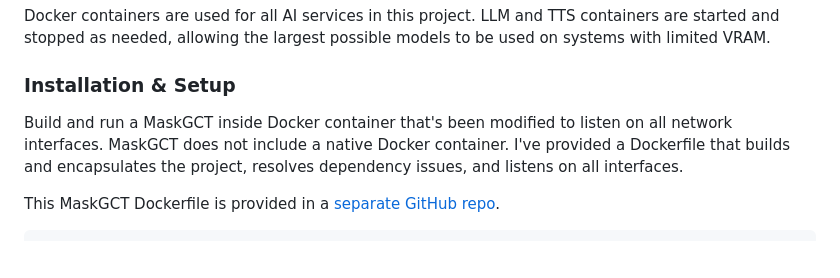
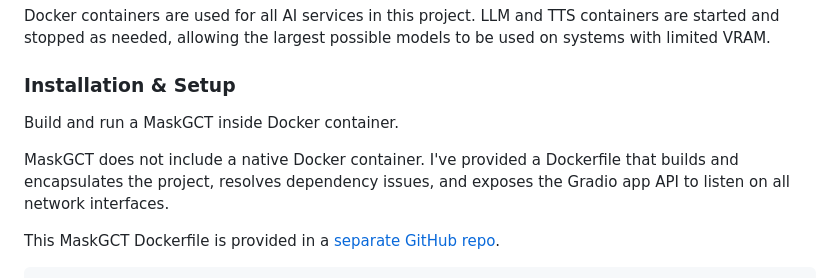
Before and after one commit to treynorman/PersonaPod, a Markdown page: README.md, the part around the change. GitHub-like rendering; blank space fills up the shorter version.

Commit message:
Update README.md
Updated MaskGCT installation instructions for clarity

````diff
--- a/README.md
+++ b/README.md
@@ -63,7 +63,9 @@ Docker containers are used for all AI services in this project. LLM and TTS cont
 
 ### Installation & Setup
 
-Build and run a MaskGCT inside Docker container that's been modified to listen on all network interfaces. MaskGCT does not include a native Docker container. I've provided a Dockerfile that builds and encapsulates the project, resolves dependency issues, and listens on all interfaces.
+Build and run a MaskGCT inside Docker container.
+
+MaskGCT does not include a native Docker container. I've provided a Dockerfile that builds and encapsulates the project, resolves dependency issues, and exposes the Gradio app API to listen on all network interfaces.
 
 This MaskGCT Dockerfile is provided in a [separate GitHub repo](https://github.com/treynorman/MaskGCT-Docker).
 ```
````
